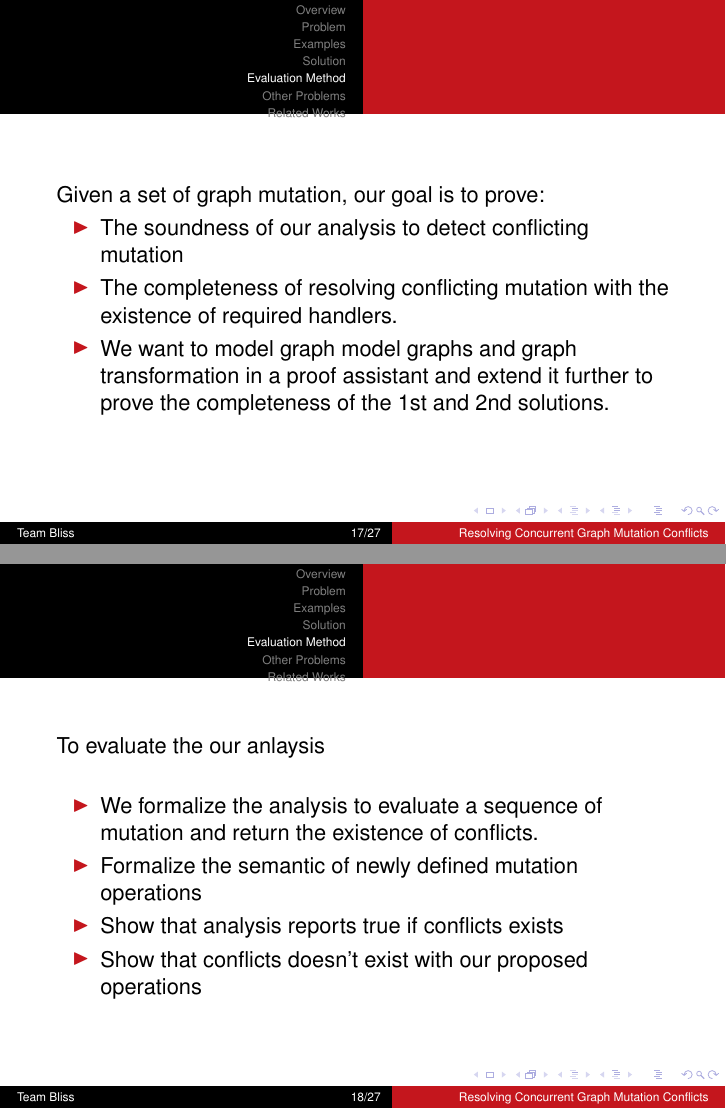
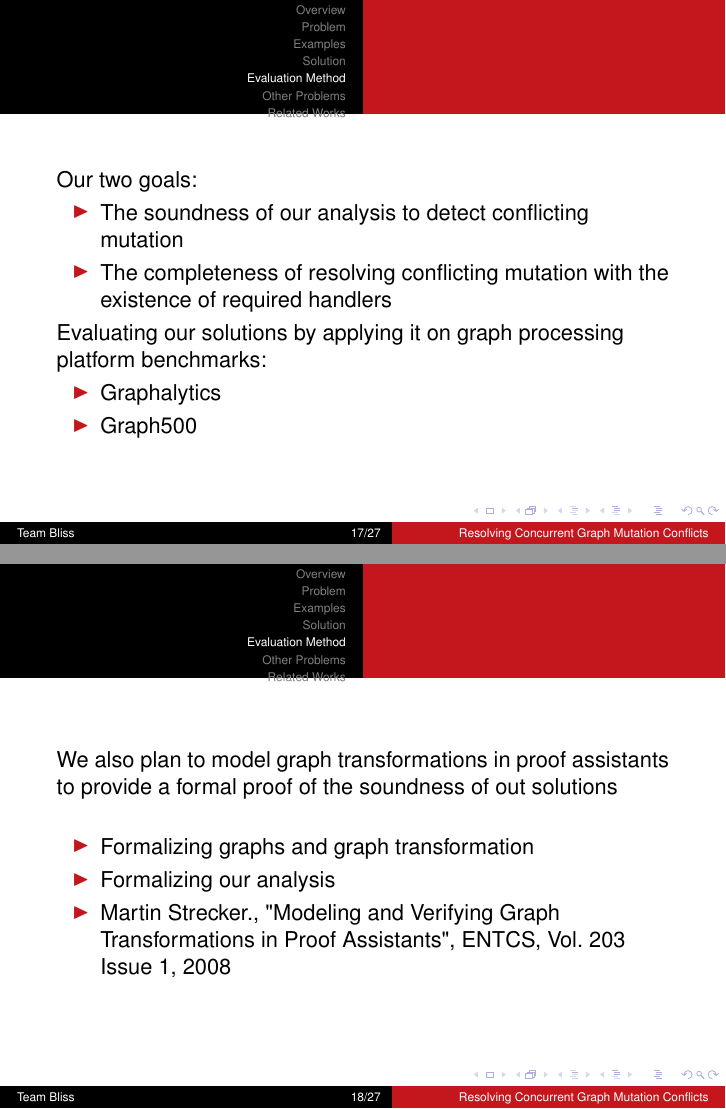
Before and after one commit to aashishmd/641-Project, LaTeX slides (presentation.tex, which reads evaluation.tex): pages 17 and 18 of 27, joined at a grey line. Compiled offline with pdfLaTeX.

Commit message:
editted evalauation plan

```diff
--- a/evaluation.tex
+++ b/evaluation.tex
@@ -1,22 +1,27 @@
 \section{Evaluation Method}
 \begin{frame}
-Given a set of graph mutation, our goal is to prove:
+Our two goals:
   	\begin{itemize}
 		 \item The soundness of our analysis to detect conflicting mutation
 		 \item The completeness of resolving conflicting mutation with the
-		 existence of required handlers.
-		 \item We want to model graph model graphs and graph transformation in a proof assistant and extend it further to prove the completeness of the 1st and 2nd solutions.
-	          \end{itemize}
+		 existence of required handlers
+    \end{itemize}
+    Evaluating our solutions by applying it on graph processing platform
+    benchmarks:
+    \begin{itemize}
+		 \item Graphalytics
+		 \item Graph500
+    \end{itemize}
 \end{frame}
 
 \begin{frame}
- To evaluate the our anlaysis\linebreak
+ We also plan to model graph transformations in proof assistants to
+ provide a formal proof of the soundness of out solutions \linebreak
 \begin{itemize}
-  \item We formalize the analysis to evaluate a sequence of mutation and return
-  the existence of conflicts.
-\item Formalize the semantic of newly defined mutation operations
-\item Show that analysis reports true if conflicts exists
-\item Show that conflicts doesn't exist with our proposed operations
+  \item Formalizing graphs and graph transformation
+  \item Formalizing our analysis
+  \item Martin Strecker., "Modeling and Verifying Graph Transformations in
+  Proof Assistants", ENTCS, Vol. 203 Issue 1, 2008
 \end{itemize}
 
 \end{frame}
```
